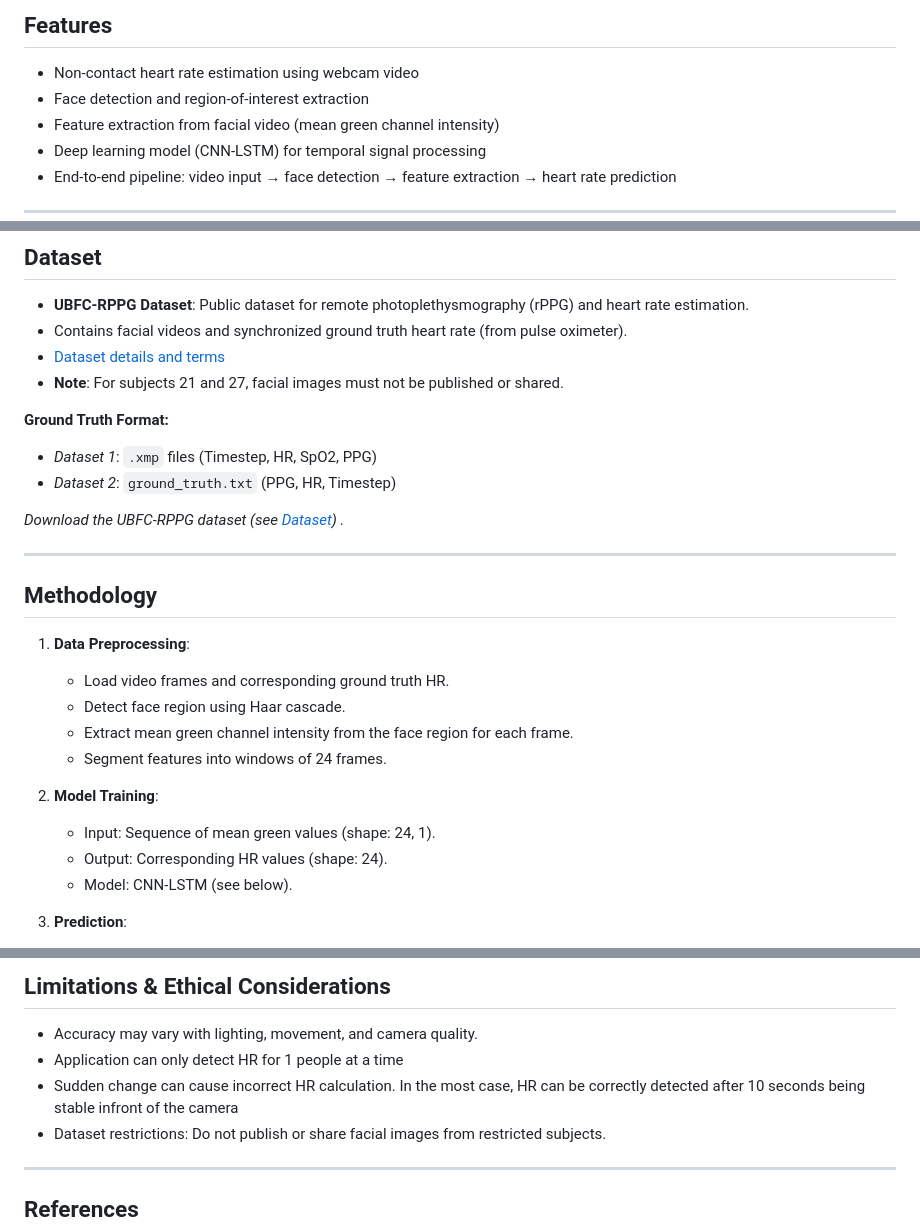
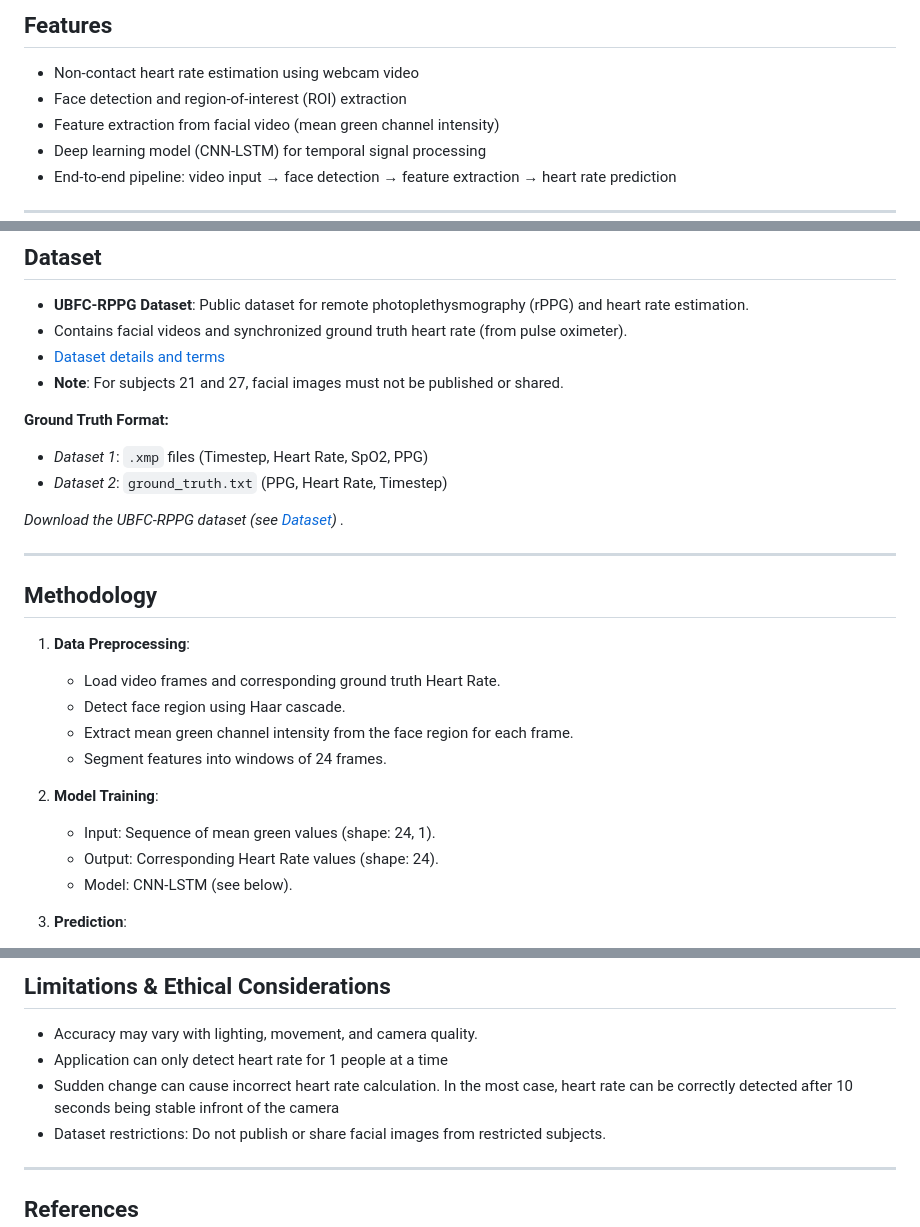
Before and after one commit to Kali414/DRDO_PROJECT, a Markdown page: README.md, 3 parts joined by grey strips. Rendered like a GitHub page.

Commit message:
Update README with improved documentation

```diff
--- a/README.md
+++ b/README.md
@@ -25,7 +25,7 @@ This project implements a non-contact heart rate detection system using a standa
 ## Features
 
 - Non-contact heart rate estimation using webcam video
-- Face detection and region-of-interest extraction
+- Face detection and region-of-interest (ROI) extraction
 - Feature extraction from facial video (mean green channel intensity)
 - Deep learning model (CNN-LSTM) for temporal signal processing
 - End-to-end pipeline: video input → face detection → feature extraction → heart rate prediction
@@ -62,8 +62,8 @@ This project implements a non-contact heart rate detection system using a standa
 - **Note**: For subjects 21 and 27, facial images must not be published or shared.
 
 **Ground Truth Format:**
-- *Dataset 1*: `.xmp` files (Timestep, HR, SpO2, PPG)
-- *Dataset 2*: `ground_truth.txt` (PPG, HR, Timestep)
+- *Dataset 1*: `.xmp` files (Timestep, Heart Rate, SpO2, PPG)
+- *Dataset 2*: `ground_truth.txt` (PPG, Heart Rate, Timestep)
 
  *Download the UBFC-RPPG dataset (see [Dataset](https://drive.google.com/drive/folders/1o0XU4gTIo46YfwaWjIgbtCncc-oF44Xk?usp=drive_link)) .*
 
@@ -72,14 +72,14 @@ This project implements a non-contact heart rate detection system using a standa
 ## Methodology
 
 1. **Data Preprocessing**:
-   - Load video frames and corresponding ground truth HR.
+   - Load video frames and corresponding ground truth Heart Rate.
    - Detect face region using Haar cascade.
    - Extract mean green channel intensity from the face region for each frame.
    - Segment features into windows of 24 frames.
 
 2. **Model Training**:
    - Input: Sequence of mean green values (shape: 24, 1).
-   - Output: Corresponding HR values (shape: 24).
+   - Output: Corresponding Heart Rate values (shape: 24).
    - Model: CNN-LSTM (see below).
 
 3. **Prediction**:
@@ -122,8 +122,8 @@ python app.py
 ## Limitations & Ethical Considerations
 
 - Accuracy may vary with lighting, movement, and camera quality.
-- Application can only detect HR for 1 people at a time
-- Sudden change can cause incorrect HR calculation. In the most case, HR can be correctly detected after 10 seconds being stable infront of the camera
+- Application can only detect heart rate for 1 people at a time
+- Sudden change can cause incorrect heart rate calculation. In the most case, heart rate can be correctly detected after 10 seconds being stable infront of the camera
 - Dataset restrictions: Do not publish or share facial images from restricted subjects.
 ---
 
```
